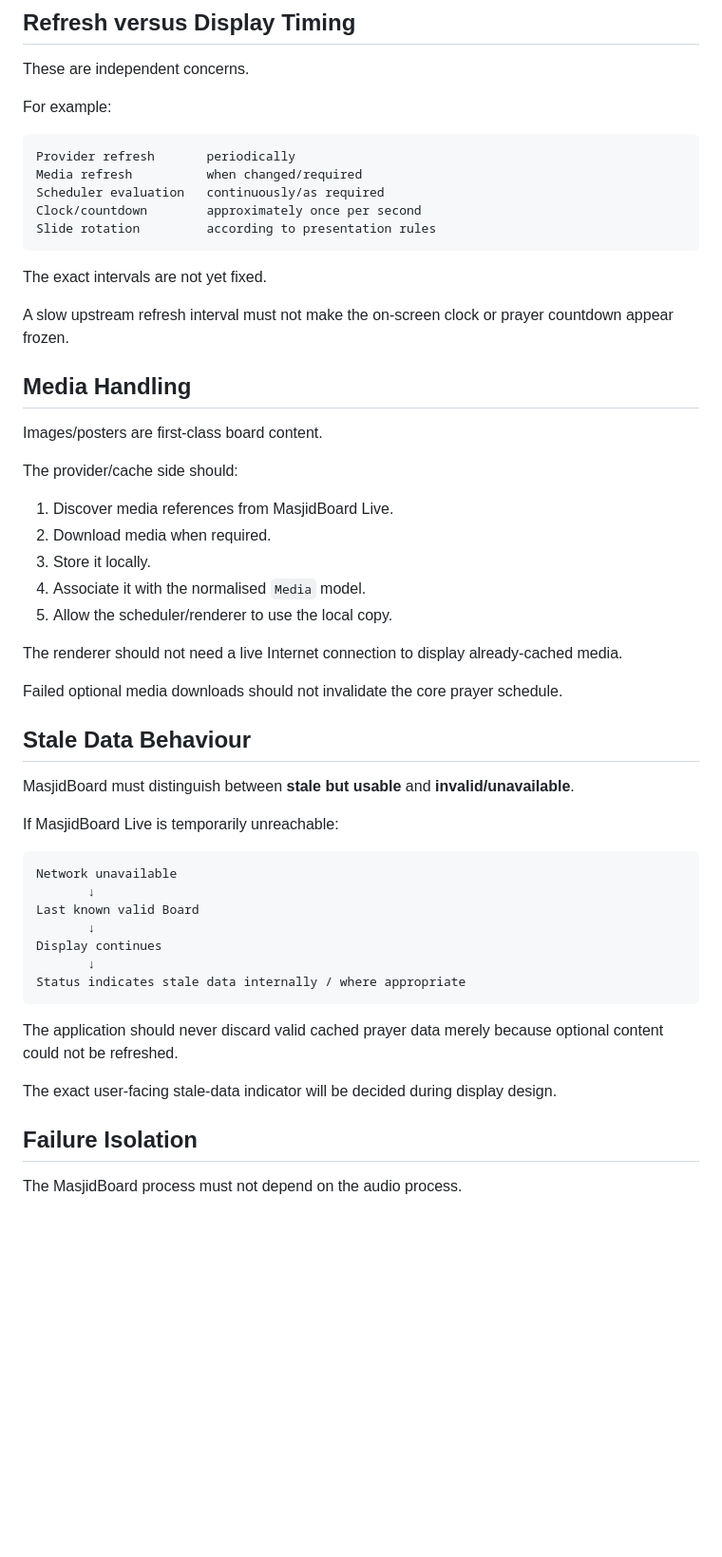
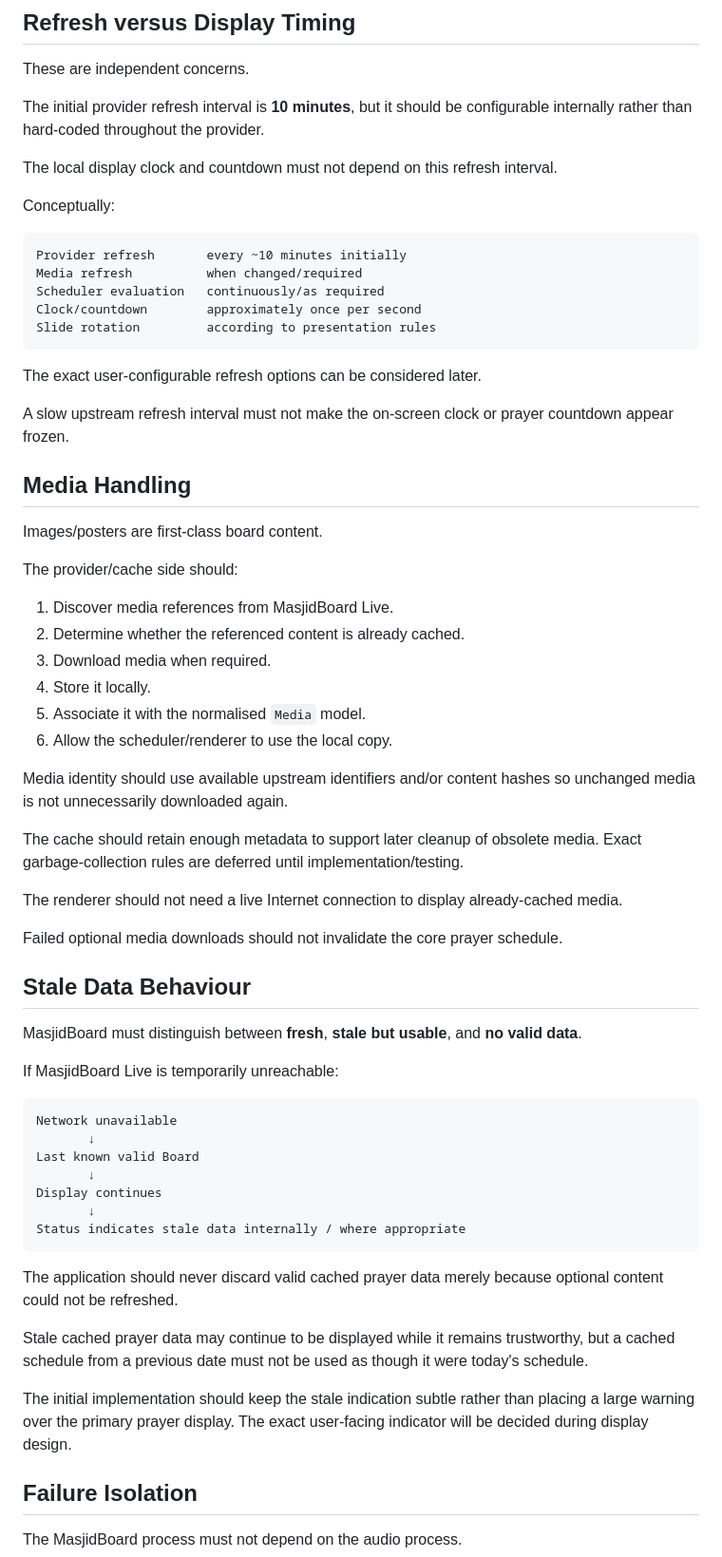
Before and after one commit to X-Calibre/MasjidPi, a Markdown page: docs/MASJIDBOARD-DESIGN.md, the part around one of its changes. Shown at 95% size. Rendered like a GitHub page; blank space fills up the shorter version.

````diff
--- a/docs/MASJIDBOARD-DESIGN.md
+++ b/docs/MASJIDBOARD-DESIGN.md
@@ -348,17 +382,21 @@ If no cache exists and the provider is unavailable, the application should enter
 
 These are independent concerns.
 
-For example:
+The initial provider refresh interval is **10 minutes**, but it should be configurable internally rather than hard-coded throughout the provider.
+
+The local display clock and countdown must not depend on this refresh interval.
+
+Conceptually:
 
 ```text
-Provider refresh       periodically
+Provider refresh       every ~10 minutes initially
 Media refresh          when changed/required
 Scheduler evaluation   continuously/as required
 Clock/countdown        approximately once per second
 Slide rotation         according to presentation rules
 ```
 
-The exact intervals are not yet fixed.
+The exact user-configurable refresh options can be considered later.
 
 A slow upstream refresh interval must not make the on-screen clock or prayer countdown appear frozen.
 
@@ -369,10 +407,15 @@ Images/posters are first-class board content.
 The provider/cache side should:
 
 1. Discover media references from MasjidBoard Live.
-2. Download media when required.
-3. Store it locally.
-4. Associate it with the normalised `Media` model.
-5. Allow the scheduler/renderer to use the local copy.
+2. Determine whether the referenced content is already cached.
+3. Download media when required.
+4. Store it locally.
+5. Associate it with the normalised `Media` model.
+6. Allow the scheduler/renderer to use the local copy.
+
+Media identity should use available upstream identifiers and/or content hashes so unchanged media is not unnecessarily downloaded again.
+
+The cache should retain enough metadata to support later cleanup of obsolete media. Exact garbage-collection rules are deferred until implementation/testing.
 
 The renderer should not need a live Internet connection to display already-cached media.
 
@@ -380,7 +423,7 @@ Failed optional media downloads should not invalidate the core prayer schedule.
 
 ## Stale Data Behaviour
 
-MasjidBoard must distinguish between **stale but usable** and **invalid/unavailable**.
+MasjidBoard must distinguish between **fresh**, **stale but usable**, and **no valid data**.
 
 If MasjidBoard Live is temporarily unreachable:
 
@@ -396,7 +439,9 @@ Status indicates stale data internally / where appropriate
 
 The application should never discard valid cached prayer data merely because optional content could not be refreshed.
 
-The exact user-facing stale-data indicator will be decided during display design.
+Stale cached prayer data may continue to be displayed while it remains trustworthy, but a cached schedule from a previous date must not be used as though it were today's schedule.
+
+The initial implementation should keep the stale indication subtle rather than placing a large warning over the primary prayer display. The exact user-facing indicator will be decided during display design.
 
 ## Failure Isolation
 
````
Also changed, not shown: other parts of docs/MASJIDBOARD-DESIGN.md (+96 -18 lines).
